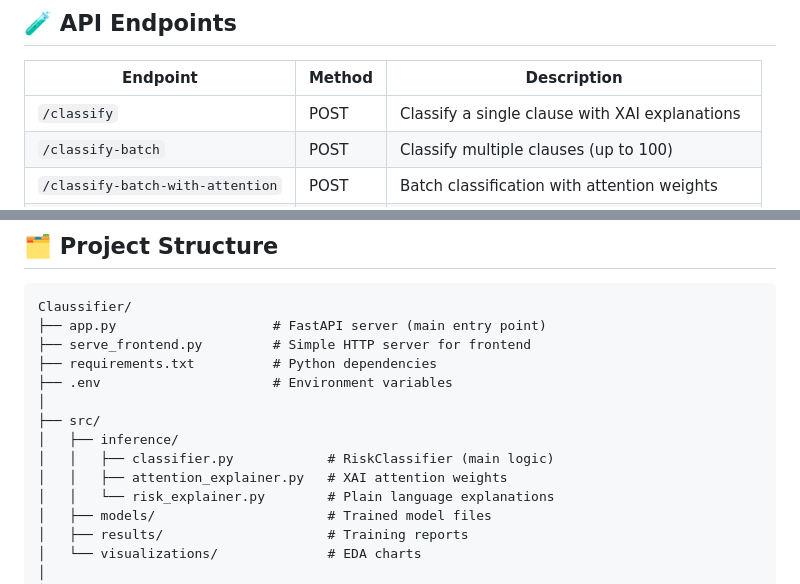
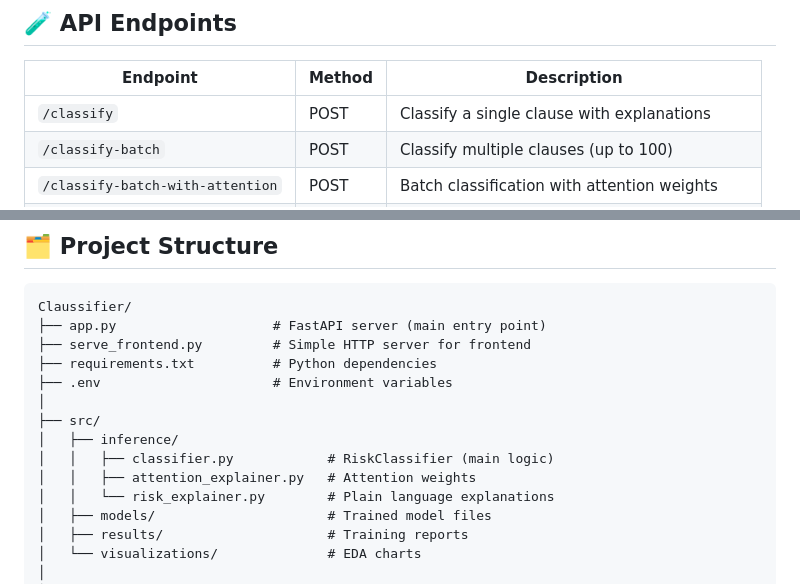
Before and after one commit to ShakyaCW/Claussifier, a Markdown page: README.md, 2 parts joined by grey strips. Rendered like a GitHub page.

Commit message:
chore: update README

```diff
--- a/README.md
+++ b/README.md
@@ -224,7 +224,7 @@ if result['data']['is_risky']:
 
 | Endpoint | Method | Description |
 |----------|--------|-------------|
-| `/classify` | POST | Classify a single clause with XAI explanations |
+| `/classify` | POST | Classify a single clause with explanations |
 | `/classify-batch` | POST | Classify multiple clauses (up to 100) |
 | `/classify-batch-with-attention` | POST | Batch classification with attention weights |
 | `/model-info` | GET | Get current model metadata and performance |
@@ -302,7 +302,7 @@ Claussifier/
 ├── src/
 │   ├── inference/
 │   │   ├── classifier.py            # RiskClassifier (main logic)
-│   │   ├── attention_explainer.py   # XAI attention weights
+│   │   ├── attention_explainer.py   # Attention weights
 │   │   └── risk_explainer.py        # Plain language explanations
 │   ├── models/                      # Trained model files
 │   ├── results/                     # Training reports
```
